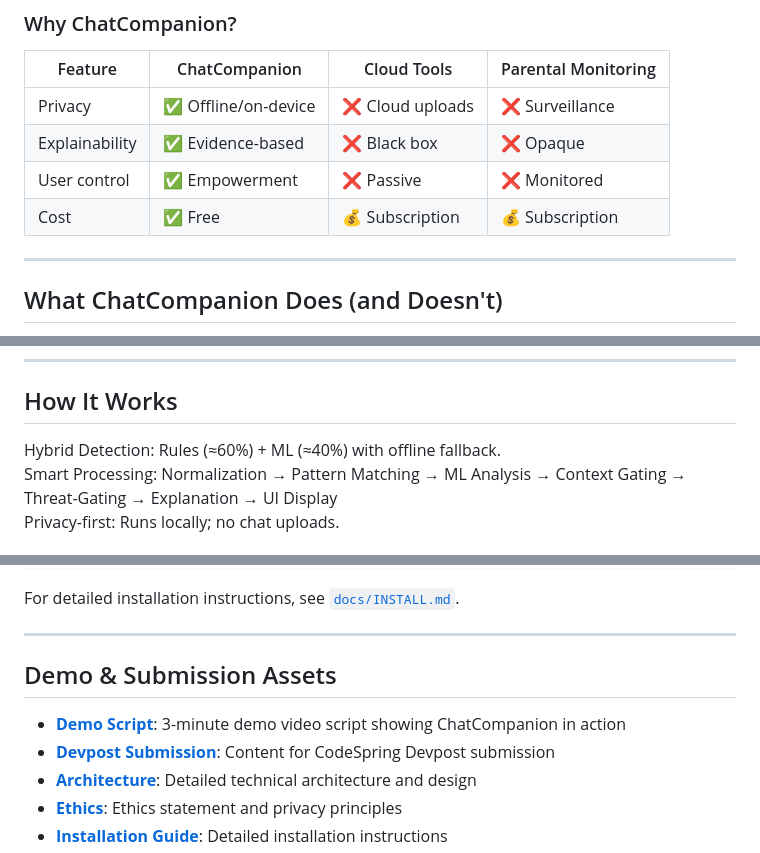
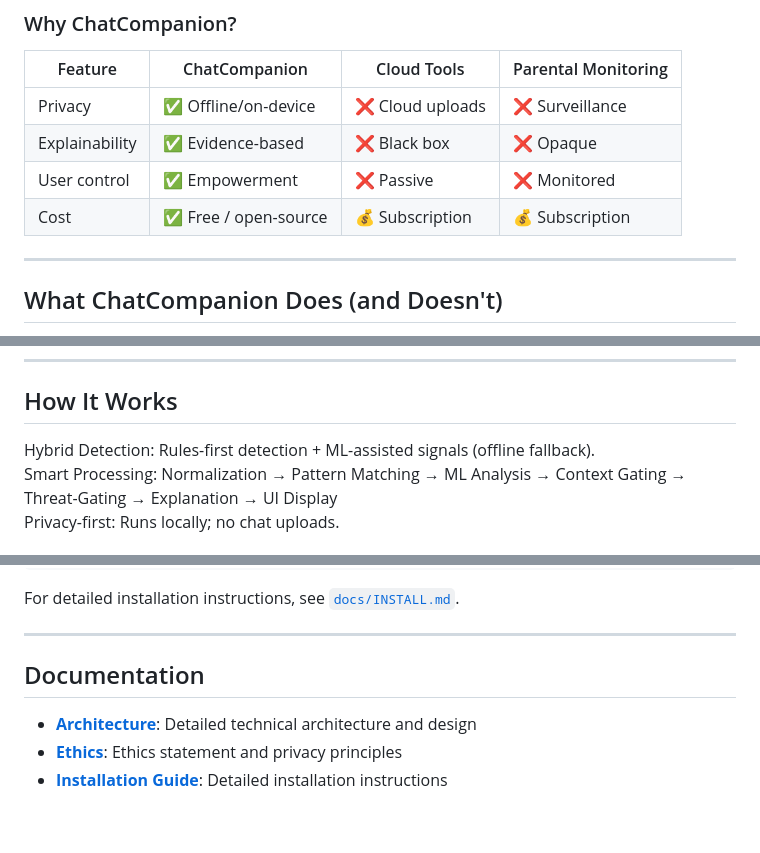
Before and after one commit to andreaseirich/ChatCompanion, a Markdown page: README.md, 3 parts joined by grey strips. GitHub-like rendering; blank space fills up the shorter version.

Commit message:
docs: improve README wording accuracy and remove hackathon doc references
- Replace 'Free' with 'Free / open-source' in comparison table (avoids absolute cost promises)
- Remove percentage split (60/40) from 'How It Works', use 'Rules-first detection + ML-assisted signals'
- Remove references to DEMO_SCRIPT.md and DEVPOST_SUBMISSION.md
- Rename 'Demo & Submission Assets' to 'Documentation' section
- Keep only relevant doc links: ARCHITECTURE.md, ETHICS.md, INSTALL.md, SECURITY.md
- All constraints met: Quickstart unchanged, claims match code behavior

```diff
--- a/README.md
+++ b/README.md
@@ -130,7 +130,7 @@ ChatCompanion is a **local, fully offline tool** that helps children and teenage
 | Privacy | ✅ Offline/on-device | ❌ Cloud uploads | ❌ Surveillance |
 | Explainability | ✅ Evidence-based | ❌ Black box | ❌ Opaque |
 | User control | ✅ Empowerment | ❌ Passive | ❌ Monitored |
-| Cost | ✅ Free | 💰 Subscription | 💰 Subscription |
+| Cost | ✅ Free / open-source | 💰 Subscription | 💰 Subscription |
 
 ---
 
@@ -187,7 +187,7 @@ ChatCompanion is a **local, fully offline tool** that helps children and teenage
 
 ## How It Works
 
-Hybrid Detection: Rules (≈60%) + ML (≈40%) with offline fallback.
+Hybrid Detection: Rules-first detection + ML-assisted signals (offline fallback).
 Smart Processing: Normalization → Pattern Matching → ML Analysis → Context Gating → Threat-Gating → Explanation → UI Display
 Privacy-first: Runs locally; no chat uploads.
 
@@ -281,10 +281,8 @@ For detailed installation instructions, see [`docs/INSTALL.md`](docs/INSTALL.md)
 
 ---
 
-## Demo & Submission Assets
+## Documentation
 
-- **[Demo Script](docs/DEMO_SCRIPT.md)**: 3-minute demo video script showing ChatCompanion in action
-- **[Devpost Submission](docs/DEVPOST_SUBMISSION.md)**: Content for CodeSpring Devpost submission
 - **[Architecture](docs/ARCHITECTURE.md)**: Detailed technical architecture and design
 - **[Ethics](docs/ETHICS.md)**: Ethics statement and privacy principles
 - **[Installation Guide](docs/INSTALL.md)**: Detailed installation instructions
```
